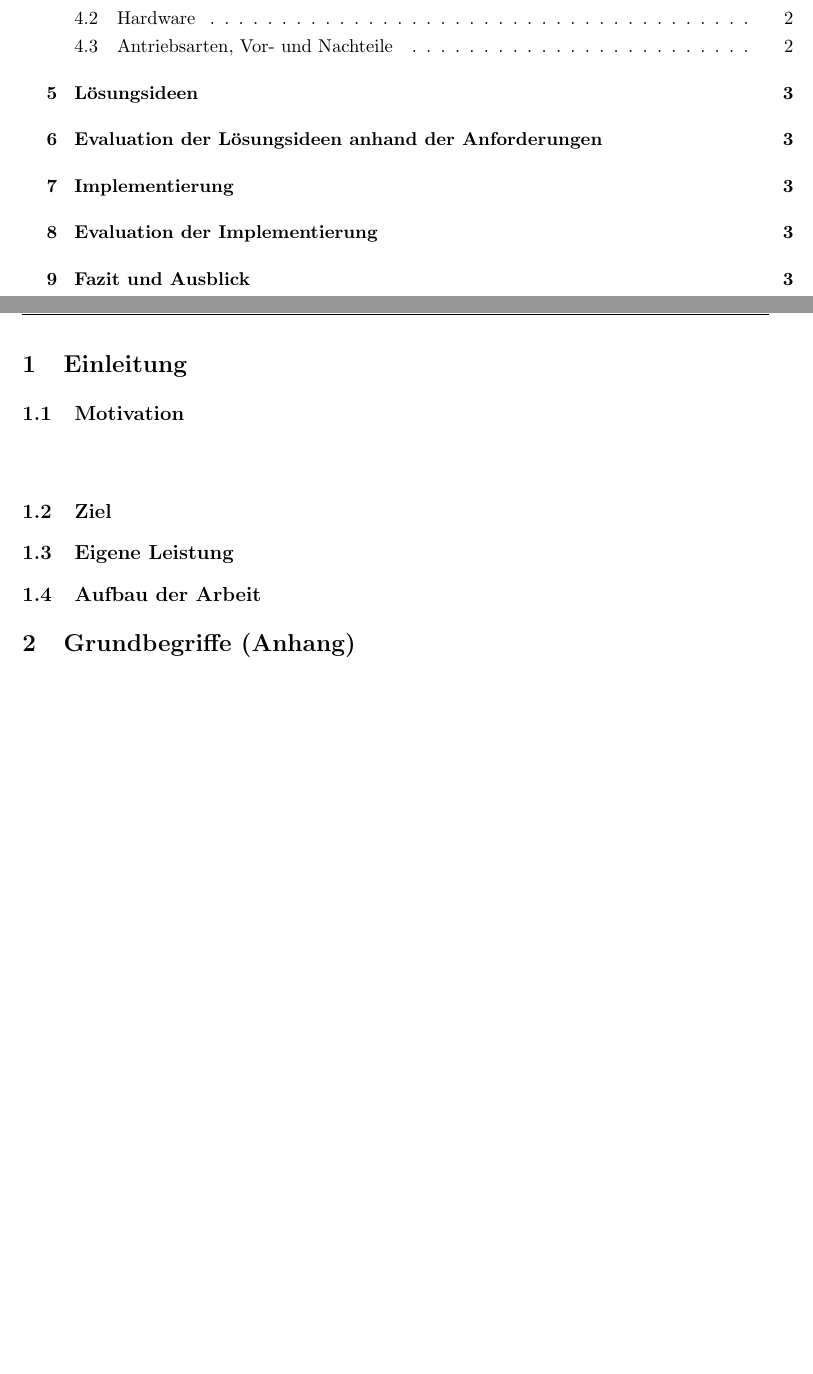
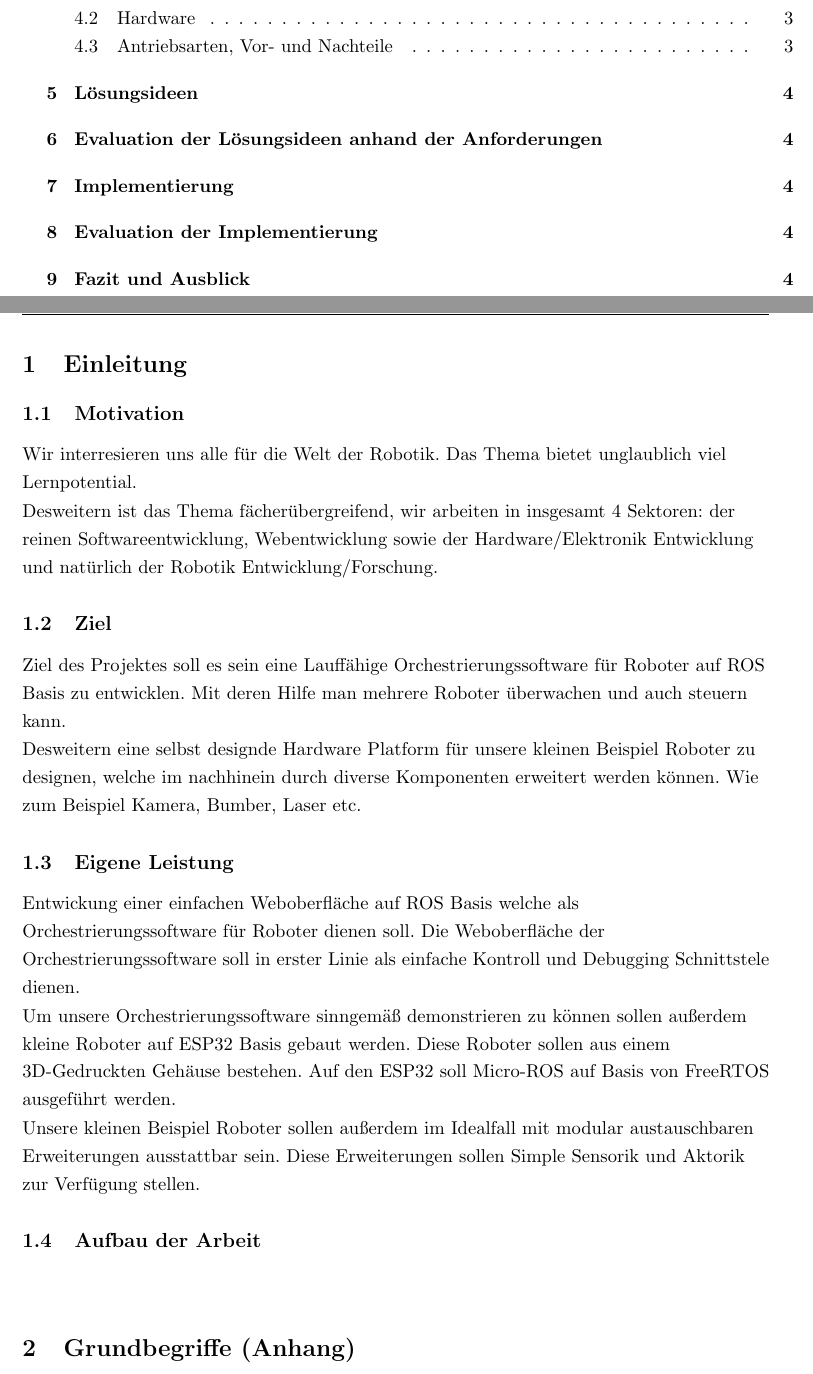
Before and after one commit to qaysedc/SystemadministrationWiSe22, a LaTeX document (doc/expose/expose.tex, which reads doc/expose/aufbau_der_arbeit.tex, doc/expose/eigene_leistung.tex, doc/expose/motivation.tex): two parts of pages 2 and 3 of 4 before the commit and two parts of pages 2 and 3 of 5 after it, joined at a grey line, cut so that both start at the same text, the shorter picture padded with empty space. Compiled offline with pdfLaTeX.

Commit message:
Grober Inhalt des Exposes

```diff
--- a/doc/expose/aufbau_der_arbeit.tex
+++ b/doc/expose/aufbau_der_arbeit.tex
@@ -0,0 +1,3 @@
+\begin{flushleft}
+
+\end{flushleft}
--- a/doc/expose/eigene_leistung.tex
+++ b/doc/expose/eigene_leistung.tex
@@ -0,0 +1,12 @@
+\begin{flushleft}
+    Entwickung einer einfachen Weboberfläche auf ROS Basis welche als
+    Orchestrierungssoftware für Roboter dienen soll.
+    Die Weboberfläche der Orchestrierungssoftware soll in erster Linie als einfache Kontroll und Debugging Schnittstele dienen.
+
+    Um unsere Orchestrierungssoftware sinngemäß demonstrieren zu können sollen außerdem kleine Roboter auf
+    ESP32 Basis gebaut werden. Diese Roboter sollen aus einem 3D-Gedruckten Gehäuse bestehen.
+    Auf den ESP32 soll Micro-ROS auf Basis von FreeRTOS ausgeführt werden.
+
+    Unsere kleinen Beispiel Roboter sollen außerdem im Idealfall mit modular austauschbaren Erweiterungen ausstattbar sein.
+    Diese Erweiterungen sollen Simple Sensorik und Aktorik zur Verfügung stellen.
+\end{flushleft}
--- a/doc/expose/motivation.tex
+++ b/doc/expose/motivation.tex
@@ -1,3 +1,6 @@
 \begin{flushleft}
+    Wir interresieren uns alle für die Welt der Robotik. Das Thema bietet unglaublich viel Lernpotential.
 
+    Desweitern ist das Thema fächerübergreifend, wir arbeiten in insgesamt 4 Sektoren: der reinen Softwareentwicklung,
+    Webentwicklung sowie der Hardware/Elektronik Entwicklung und natürlich der Robotik Entwicklung/Forschung.
 \end{flushleft}
--- a/doc/expose/ziel.tex
+++ b/doc/expose/ziel.tex
@@ -0,0 +1,8 @@
+\begin{flushleft}
+    Ziel des Projektes soll es sein eine
+    Lauffähige Orchestrierungssoftware für Roboter auf ROS Basis zu entwicklen.
+    Mit deren Hilfe man mehrere Roboter überwachen und auch steuern kann.
+
+    Desweitern eine selbst designde Hardware Platform für unsere kleinen Beispiel Roboter zu designen, welche im
+    nachhinein durch diverse Komponenten erweitert werden können. Wie zum Beispiel Kamera, Bumber, Laser etc.
+\end{flushleft}
```
